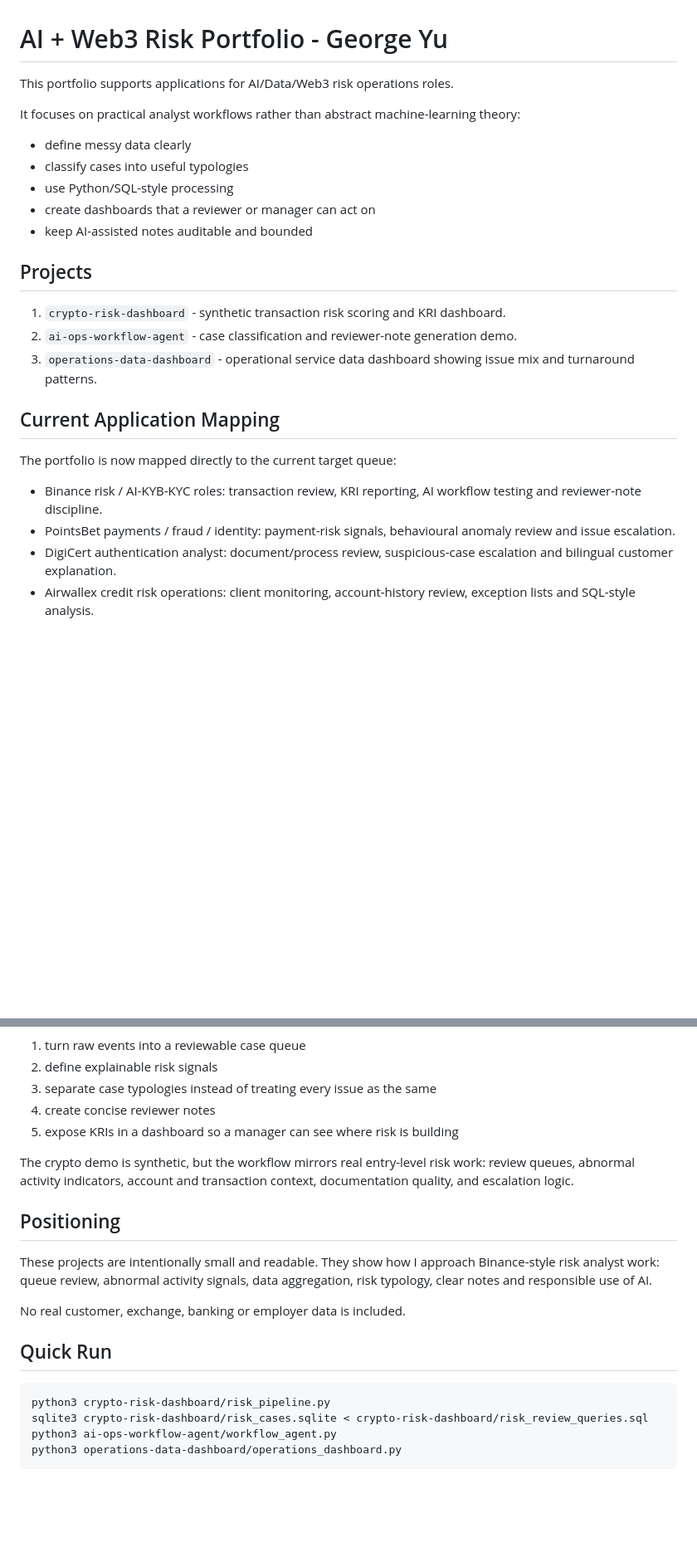
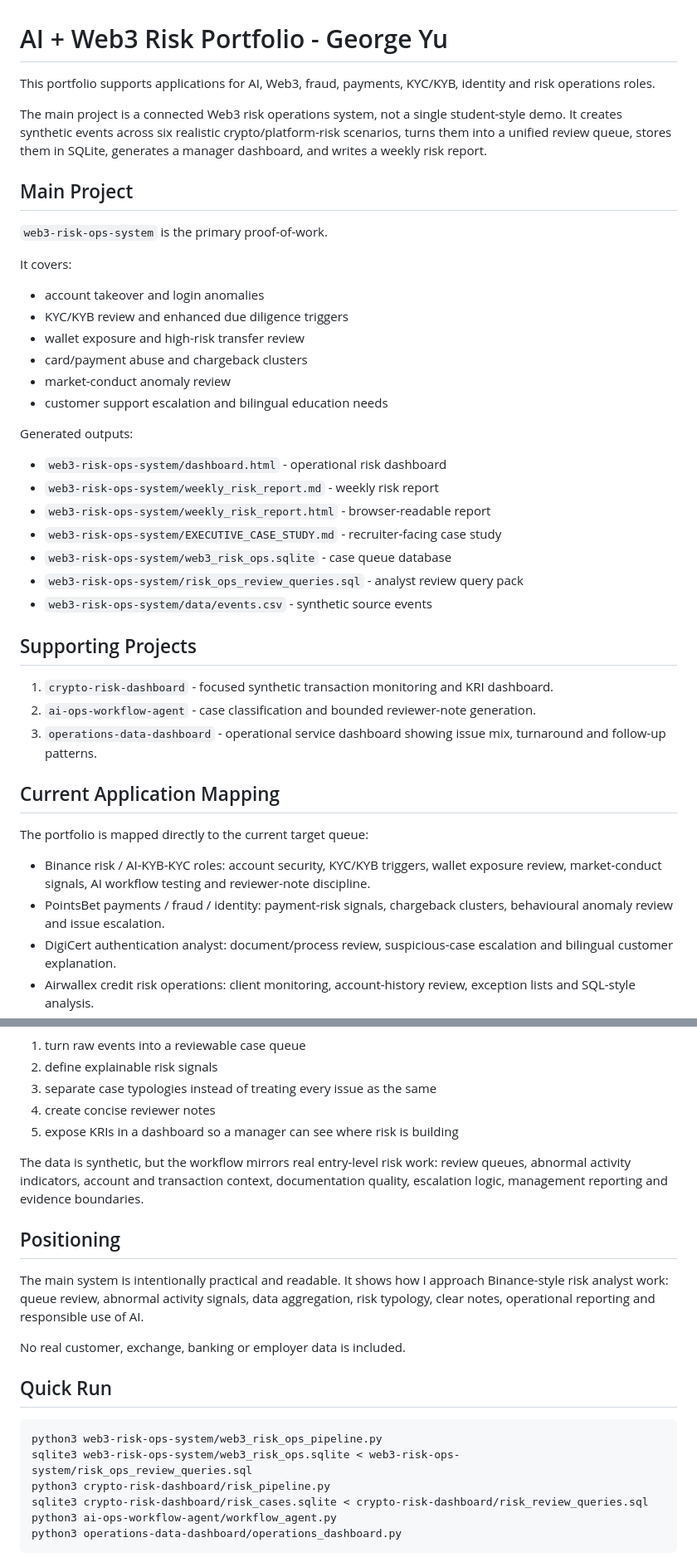
Before and after one commit to GeorgeYu888/ai-web3-risk-portfolio, a Markdown page: README.md, 2 parts joined by grey strips. Shown at 83% size. GitHub-like rendering; blank space fills up the shorter version.

Commit message:
Expand Web3 risk operations portfolio

````diff
--- a/README.md
+++ b/README.md
@@ -1,27 +1,44 @@
 # AI + Web3 Risk Portfolio - George Yu
 
-This portfolio supports applications for AI/Data/Web3 risk operations roles.
+This portfolio supports applications for AI, Web3, fraud, payments, KYC/KYB, identity and risk operations roles.
 
-It focuses on practical analyst workflows rather than abstract machine-learning theory:
+The main project is a connected Web3 risk operations system, not a single student-style demo. It creates synthetic events across six realistic crypto/platform-risk scenarios, turns them into a unified review queue, stores them in SQLite, generates a manager dashboard, and writes a weekly risk report.
 
-- define messy data clearly
-- classify cases into useful typologies
-- use Python/SQL-style processing
-- create dashboards that a reviewer or manager can act on
-- keep AI-assisted notes auditable and bounded
+## Main Project
 
-## Projects
+`web3-risk-ops-system` is the primary proof-of-work.
 
-1. `crypto-risk-dashboard` - synthetic transaction risk scoring and KRI dashboard.
-2. `ai-ops-workflow-agent` - case classification and reviewer-note generation demo.
-3. `operations-data-dashboard` - operational service data dashboard showing issue mix and turnaround patterns.
+It covers:
+
+- account takeover and login anomalies
+- KYC/KYB review and enhanced due diligence triggers
+- wallet exposure and high-risk transfer review
+- card/payment abuse and chargeback clusters
+- market-conduct anomaly review
+- customer support escalation and bilingual education needs
+
+Generated outputs:
+
+- `web3-risk-ops-system/dashboard.html` - operational risk dashboard
+- `web3-risk-ops-system/weekly_risk_report.md` - weekly risk report
+- `web3-risk-ops-system/weekly_risk_report.html` - browser-readable report
+- `web3-risk-ops-system/EXECUTIVE_CASE_STUDY.md` - recruiter-facing case study
+- `web3-risk-ops-system/web3_risk_ops.sqlite` - case queue database
+- `web3-risk-ops-system/risk_ops_review_queries.sql` - analyst review query pack
+- `web3-risk-ops-system/data/events.csv` - synthetic source events
+
+## Supporting Projects
+
+1. `crypto-risk-dashboard` - focused synthetic transaction monitoring and KRI dashboard.
+2. `ai-ops-workflow-agent` - case classification and bounded reviewer-note generation.
+3. `operations-data-dashboard` - operational service dashboard showing issue mix, turnaround and follow-up patterns.
 
 ## Current Application Mapping
 
-The portfolio is now mapped directly to the current target queue:
+The portfolio is mapped directly to the current target queue:
 
-- Binance risk / AI-KYB-KYC roles: transaction review, KRI reporting, AI workflow testing and reviewer-note discipline.
-- PointsBet payments / fraud / identity: payment-risk signals, behavioural anomaly review and issue escalation.
+- Binance risk / AI-KYB-KYC roles: account security, KYC/KYB triggers, wallet exposure review, market-conduct signals, AI workflow testing and reviewer-note discipline.
+- PointsBet payments / fraud / identity: payment-risk signals, chargeback clusters, behavioural anomaly review and issue escalation.
 - DigiCert authentication analyst: document/process review, suspicious-case escalation and bilingual customer explanation.
 - Airwallex credit risk operations: client monitoring, account-history review, exception lists and SQL-style analysis.
 - AustralianSuper AML/CTF & fraud: transaction monitoring, EDD-style review, fraud trend analysis and control reporting mindset.
@@ -38,17 +55,19 @@ For a risk, fraud, compliance operations, or AI workflow reviewer, the useful si
 4. create concise reviewer notes
 5. expose KRIs in a dashboard so a manager can see where risk is building
 
-The crypto demo is synthetic, but the workflow mirrors real entry-level risk work: review queues, abnormal activity indicators, account and transaction context, documentation quality, and escalation logic.
+The data is synthetic, but the workflow mirrors real entry-level risk work: review queues, abnormal activity indicators, account and transaction context, documentation quality, escalation logic, management reporting and evidence boundaries.
 
 ## Positioning
 
-These projects are intentionally small and readable. They show how I approach Binance-style risk analyst work: queue review, abnormal activity signals, data aggregation, risk typology, clear notes and responsible use of AI.
+The main system is intentionally practical and readable. It shows how I approach Binance-style risk analyst work: queue review, abnormal activity signals, data aggregation, risk typology, clear notes, operational reporting and responsible use of AI.
 
 No real customer, exchange, banking or employer data is included.
 
 ## Quick Run
 
 ```bash
+python3 web3-risk-ops-system/web3_risk_ops_pipeline.py
+sqlite3 web3-risk-ops-system/web3_risk_ops.sqlite < web3-risk-ops-system/risk_ops_review_queries.sql
 python3 crypto-risk-dashboard/risk_pipeline.py
 sqlite3 crypto-risk-dashboard/risk_cases.sqlite < crypto-risk-dashboard/risk_review_queries.sql
 python3 ai-ops-workflow-agent/workflow_agent.py
````
